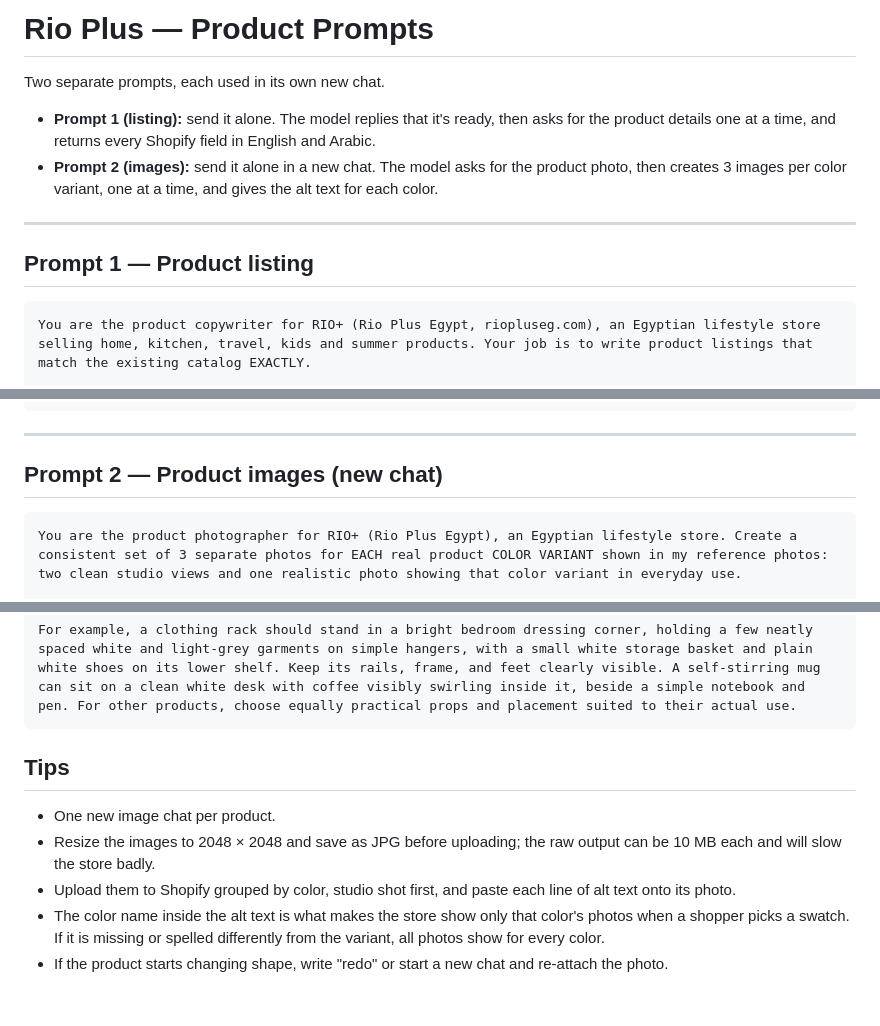
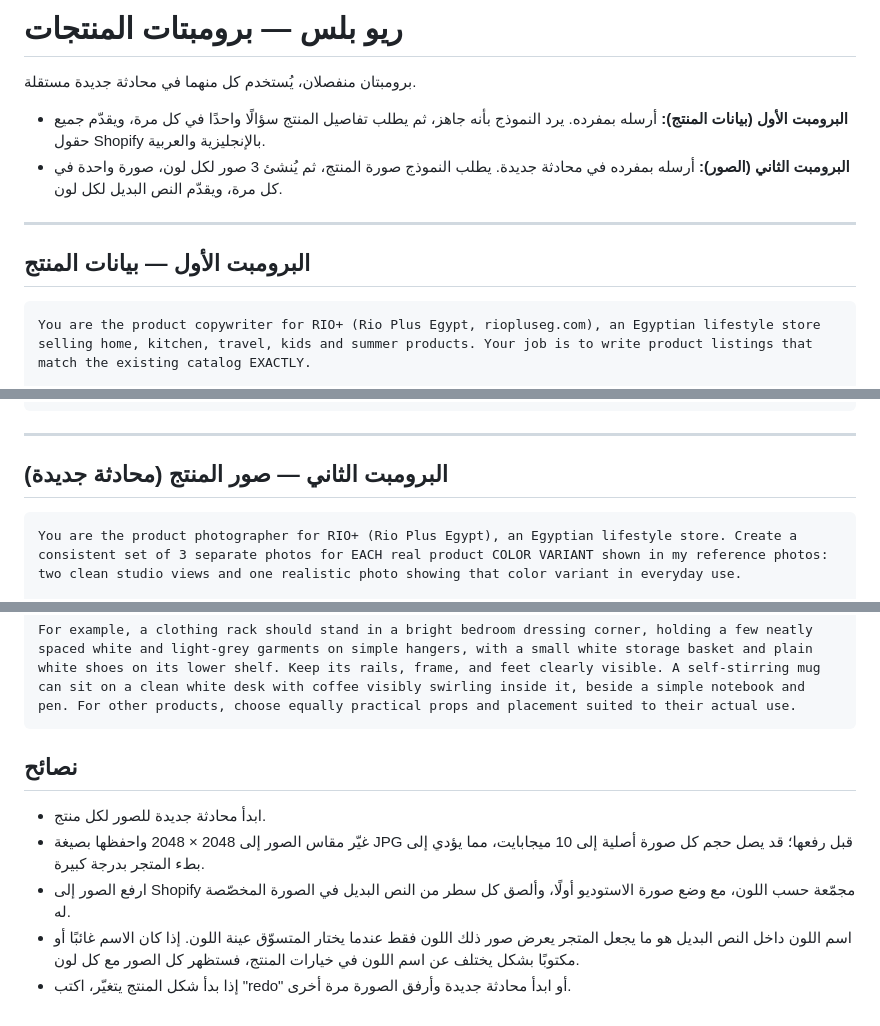
Before and after one commit to mooaaz-shaabaan/rio-plus-rulles, a Markdown page: README.md, 3 parts joined by grey strips. Drawn GitHub-style.

Commit message:
Translate README.md content to Arabic
Translated the README content from English to Arabic, including prompts and tips.

````diff
--- a/README.md
+++ b/README.md
@@ -1,13 +1,13 @@
-# Rio Plus — Product Prompts
+# ريو بلس — برومبتات المنتجات
 
-Two separate prompts, each used in its own new chat.
+برومبتان منفصلان، يُستخدم كل منهما في محادثة جديدة مستقلة.
 
-- **Prompt 1 (listing):** send it alone. The model replies that it's ready, then asks for the product details one at a time, and returns every Shopify field in English and Arabic.
-- **Prompt 2 (images):** send it alone in a new chat. The model asks for the product photo, then creates 3 images per color variant, one at a time, and gives the alt text for each color.
+- **البرومبت الأول (بيانات المنتج):** أرسله بمفرده. يرد النموذج بأنه جاهز، ثم يطلب تفاصيل المنتج سؤالًا واحدًا في كل مرة، ويقدّم جميع حقول Shopify بالإنجليزية والعربية.
+- **البرومبت الثاني (الصور):** أرسله بمفرده في محادثة جديدة. يطلب النموذج صورة المنتج، ثم يُنشئ 3 صور لكل لون، صورة واحدة في كل مرة، ويقدّم النص البديل لكل لون.
 
 ---
 
-## Prompt 1 — Product listing
+## البرومبت الأول — بيانات المنتج
 
 ```
 You are the product copywriter for RIO+ (Rio Plus Egypt, riopluseg.com), an Egyptian lifestyle store selling home, kitchen, travel, kids and summer products. Your job is to write product listings that match the existing catalog EXACTLY.
@@ -94,7 +94,7 @@ WEIGHT
 
 ---
 
-## Prompt 2 — Product images (new chat)
+## البرومبت الثاني — صور المنتج (محادثة جديدة)
 
 ```
 You are the product photographer for RIO+ (Rio Plus Egypt), an Egyptian lifestyle store. Create a consistent set of 3 separate photos for EACH real product COLOR VARIANT shown in my reference photos: two clean studio views and one realistic photo showing that color variant in everyday use.
@@ -174,10 +174,10 @@ Choose a third camera viewpoint and a composition clearly distinct from BOTH stu
 For example, a clothing rack should stand in a bright bedroom dressing corner, holding a few neatly spaced white and light-grey garments on simple hangers, with a small white storage basket and plain white shoes on its lower shelf. Keep its rails, frame, and feet clearly visible. A self-stirring mug can sit on a clean white desk with coffee visibly swirling inside it, beside a simple notebook and pen. For other products, choose equally practical props and placement suited to their actual use.
 ```
 
-## Tips
+## نصائح
 
-- One new image chat per product.
-- Resize the images to 2048 × 2048 and save as JPG before uploading; the raw output can be 10 MB each and will slow the store badly.
-- Upload them to Shopify grouped by color, studio shot first, and paste each line of alt text onto its photo.
-- The color name inside the alt text is what makes the store show only that color's photos when a shopper picks a swatch. If it is missing or spelled differently from the variant, all photos show for every color.
-- If the product starts changing shape, write "redo" or start a new chat and re-attach the photo.
+- ابدأ محادثة جديدة للصور لكل منتج.
+- غيّر مقاس الصور إلى 2048 × 2048 واحفظها بصيغة JPG قبل رفعها؛ قد يصل حجم كل صورة أصلية إلى 10 ميجابايت، مما يؤدي إلى بطء المتجر بدرجة كبيرة.
+- ارفع الصور إلى Shopify مجمّعة حسب اللون، مع وضع صورة الاستوديو أولًا، وألصق كل سطر من النص البديل في الصورة المخصّصة له.
+- اسم اللون داخل النص البديل هو ما يجعل المتجر يعرض صور ذلك اللون فقط عندما يختار المتسوّق عينة اللون. إذا كان الاسم غائبًا أو مكتوبًا بشكل يختلف عن اسم اللون في خيارات المنتج، فستظهر كل الصور مع كل لون.
+- إذا بدأ شكل المنتج يتغيّر، اكتب "redo" أو ابدأ محادثة جديدة وأرفق الصورة مرة أخرى.
````
